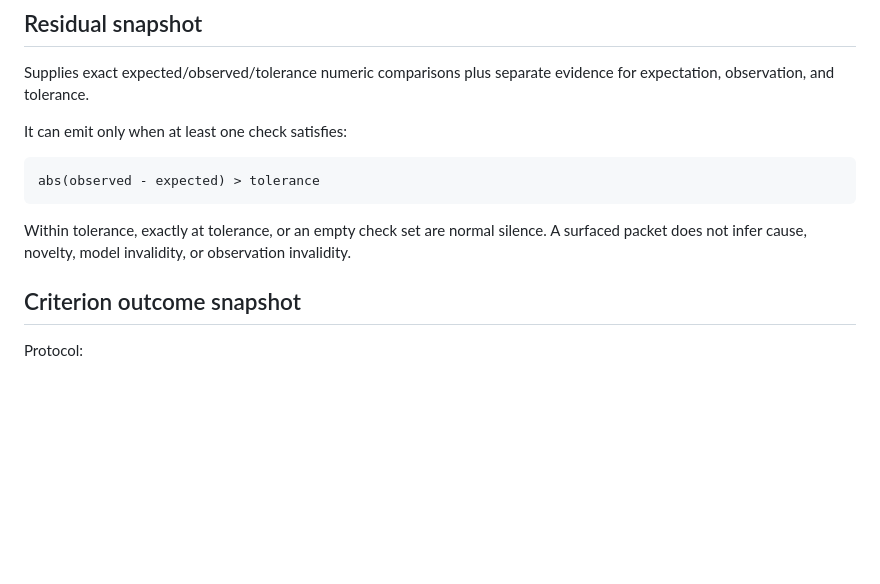
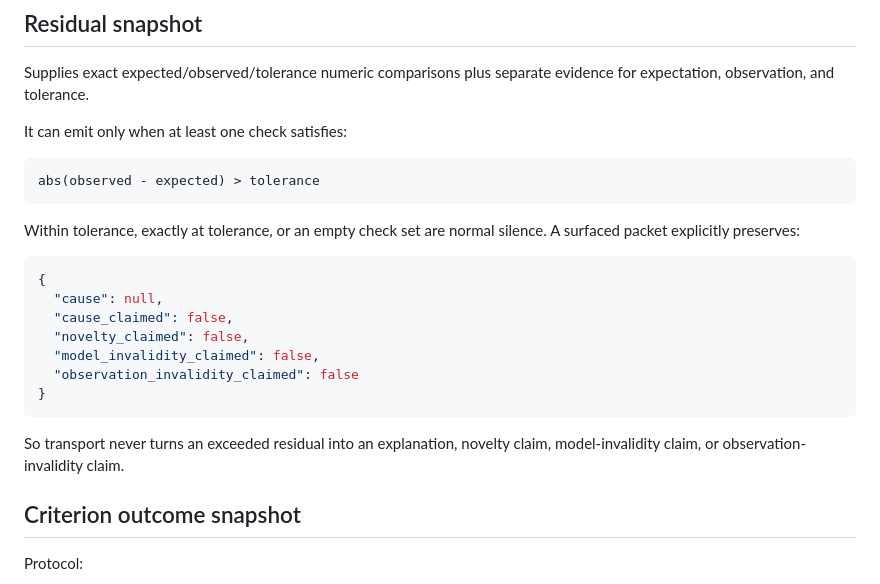
Before and after one commit to mike-axiom-mir/axm-machine-voice, a Markdown page: docs/STATE_SNAPSHOT.md, the part around one of its changes. Drawn GitHub-style; blank space fills up the shorter version.

Commit message:
Restore explicit residual truth flags in snapshot docs

````diff
--- a/docs/STATE_SNAPSHOT.md
+++ b/docs/STATE_SNAPSHOT.md
@@ -94,7 +94,19 @@ It can emit only when at least one check satisfies:
 abs(observed - expected) > tolerance
 ```
 
-Within tolerance, exactly at tolerance, or an empty check set are normal silence. A surfaced packet does not infer cause, novelty, model invalidity, or observation invalidity.
+Within tolerance, exactly at tolerance, or an empty check set are normal silence. A surfaced packet explicitly preserves:
+
+```json
+{
+  "cause": null,
+  "cause_claimed": false,
+  "novelty_claimed": false,
+  "model_invalidity_claimed": false,
+  "observation_invalidity_claimed": false
+}
+```
+
+So transport never turns an exceeded residual into an explanation, novelty claim, model-invalidity claim, or observation-invalidity claim.
 
 ## Criterion outcome snapshot
 
````
Also changed, not shown: other parts of docs/STATE_SNAPSHOT.md (+1 -1 lines).
